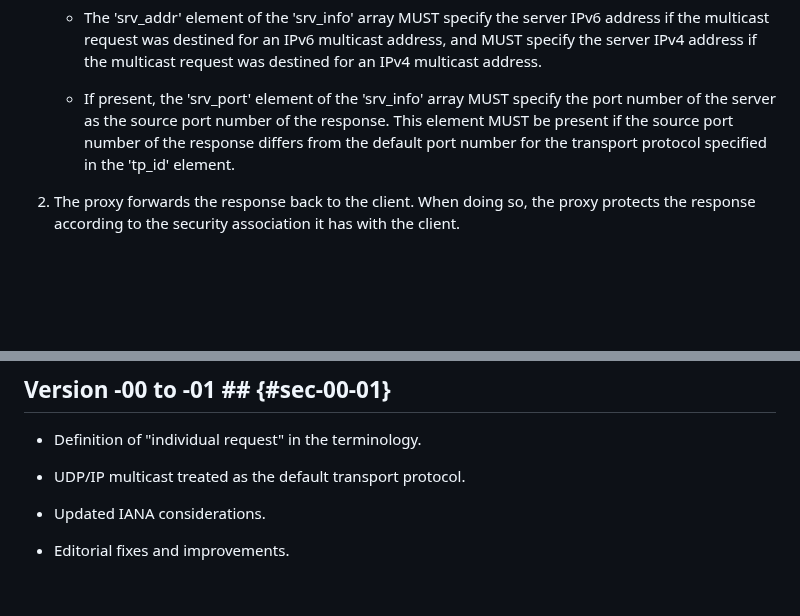
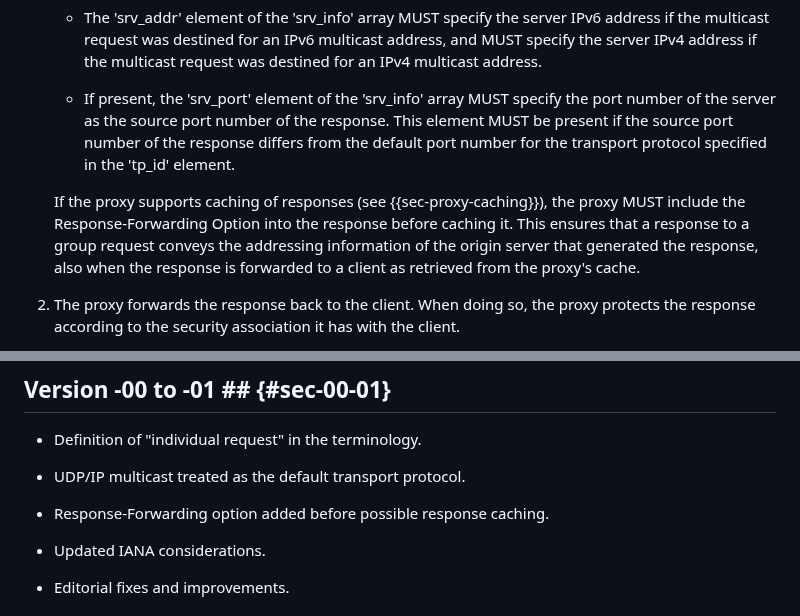
Before and after one commit to core-wg/groupcomm-proxy, a Markdown page: draft-ietf-core-groupcomm-proxy.md, 2 parts joined by grey strips. Drawn GitHub-style; blank space fills up the shorter version.

Commit message:
Response-Forwarding option added before possible response caching

```diff
--- a/draft-ietf-core-groupcomm-proxy.md
+++ b/draft-ietf-core-groupcomm-proxy.md
@@ -372,6 +372,8 @@ Upon receiving a response matching with the group request before the amount of t
     * The 'srv_addr' element of the 'srv_info' array MUST specify the server IPv6 address if the multicast request was destined for an IPv6 multicast address, and MUST specify the server IPv4 address if the multicast request was destined for an IPv4 multicast address.
 
     * If present, the 'srv_port' element of the 'srv_info' array MUST specify the port number of the server as the source port number of the response. This element MUST be present if the source port number of the response differs from the default port number for the transport protocol specified in the 'tp_id' element.
+
+    If the proxy supports caching of responses (see {{sec-proxy-caching}}), the proxy MUST include the Response-Forwarding Option into the response before caching it. This ensures that a response to a group request conveys the addressing information of the origin server that generated the response, also when the response is forwarded to a client as retrieved from the proxy's cache.
 
 2. The proxy forwards the response back to the client. When doing so, the proxy protects the response according to the security association it has with the client.
 
@@ -1498,6 +1500,8 @@ C                              P                      S1           S2
 
 * UDP/IP multicast treated as the default transport protocol.
 
+* Response-Forwarding option added before possible response caching.
+
 * Updated IANA considerations.
 
 * Editorial fixes and improvements.
```
